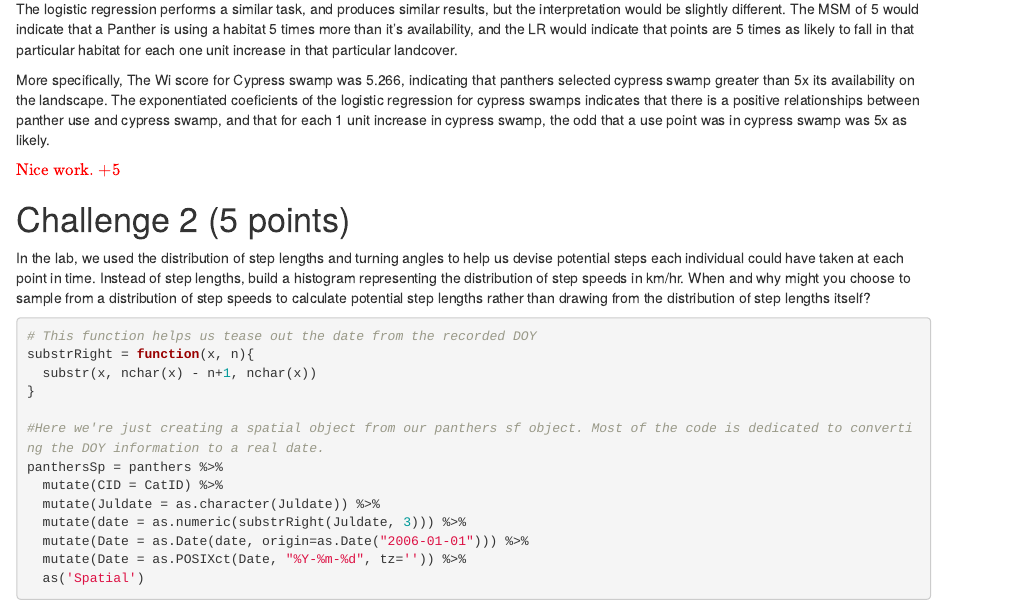
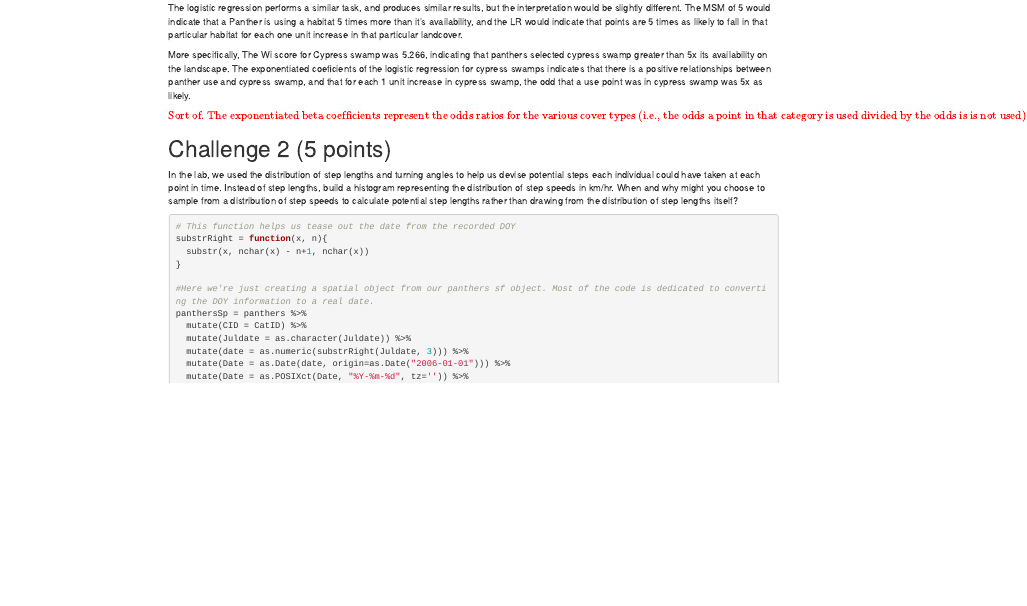
Before and after one commit to szenas/WILD-7970---SpatialEcology, an R Markdown document (Lab11/Lab 11 SJZ.Rmd): the page in a window 1100 px wide, from 4960 px down before the commit and from 3300 px down after it, so that both start at the same text. Rendered offline with R 4.5, knitr and Pandoc, with nearby package versions; some code elsewhere in the file could not run offline.

Commit message:
Grade edit

```diff
--- a/Lab11/Lab 11 SJZ.Rmd
+++ b/Lab11/Lab 11 SJZ.Rmd
@@ -132,7 +132,7 @@ The logistic regression performs a similar task, and produces similar results, b
 
 More specifically, The Wi score for Cypress swamp was 5.266, indicating that panthers selected cypress swamp greater than 5x its availability on the landscape. The exponentiated coeficients of the logistic regression for cypress swamps indicates that there is a positive relationships between panther use and cypress swamp, and that for each 1 unit increase in cypress swamp, the odd that a use point was in cypress swamp was 5x as likely.
 
-$\color{red}{\text{Nice work. +5}}$
+$\color{red}{\text{Sort of. The exponentiated beta coefficients represent the odds ratios for the various cover types (i.e., the odds a point in that category is used divided by the odds is is not used). This is the same way that wi is calculated. The only difference here is that we're now including a random effect to account for non-independence among points selected by the same panther. +4}}$
 
 
 
```
